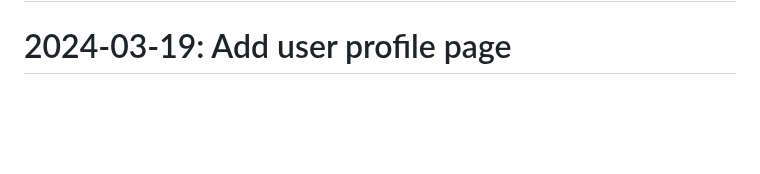
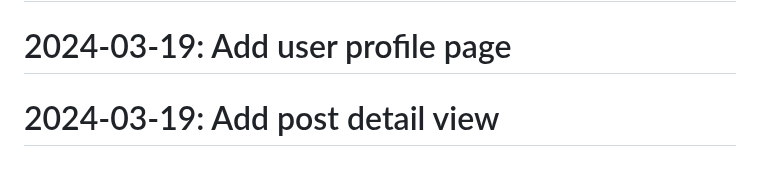
Before and after one commit to Javadlavaei/django-blog-platform, a Markdown page: README.md, the part around the change. Rendered like a GitHub page; blank space fills up the shorter version.

Commit message:
Add post detail view

```diff
--- a/README.md
+++ b/README.md
@@ -110,3 +110,4 @@
 # 2024-03-13: Add admin customization
 # 2024-03-18: Fix issue with form validation
 # 2024-03-19: Add user profile page
+# 2024-03-19: Add post detail view
```
